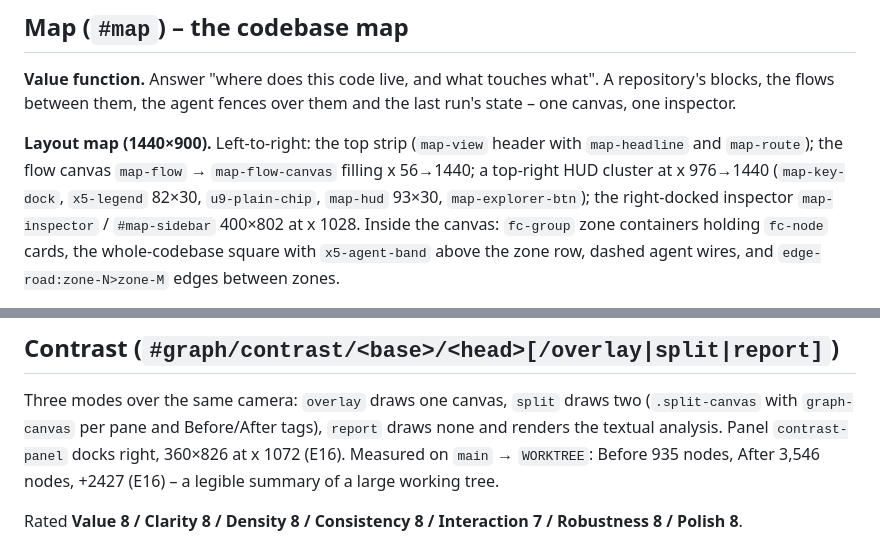
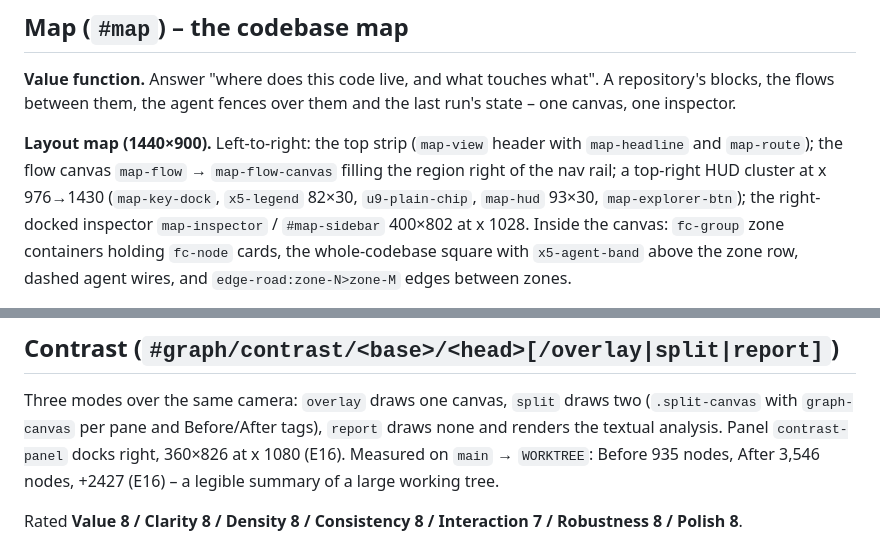
Before and after one commit to A12N4V/kula, a Markdown page: docs/ui-critique/map.md, 2 parts joined by grey strips. Rendered like a GitHub page.

Commit message:
audit6 a2: correct contrast panel x and map canvas wording

```diff
--- a/docs/ui-critique/map.md
+++ b/docs/ui-critique/map.md
@@ -53,7 +53,8 @@ the last run's state – one canvas, one inspector.
 
 **Layout map (1440×900).** Left-to-right: the top strip (`map-view` header with
 `map-headline` and `map-route`); the flow canvas `map-flow` → `map-flow-canvas`
-filling x 56→1440; a top-right HUD cluster at x 976→1440 (`map-key-dock`,
+filling the region right of the nav rail; a top-right HUD cluster at x 976→1430
+(`map-key-dock`,
 `x5-legend` 82×30, `u9-plain-chip`, `map-hud` 93×30, `map-explorer-btn`);
 the right-docked inspector `map-inspector` / `#map-sidebar` 400×802 at x 1028.
 Inside the canvas: `fc-group` zone containers holding `fc-node` cards, the
@@ -219,7 +220,7 @@ Interaction 6 / Robustness 7 / Polish 7**.
 Three modes over the same camera: `overlay` draws one canvas, `split` draws two
 (`.split-canvas` with `graph-canvas` per pane and Before/After tags), `report`
 draws none and renders the textual analysis. Panel `contrast-panel` docks right,
-360×826 at x 1072 (E16). Measured on `main` → `WORKTREE`: Before 935 nodes,
+360×826 at x 1080 (E16). Measured on `main` → `WORKTREE`: Before 935 nodes,
 After 3,546 nodes, +2427 (E16) – a legible summary of a large working tree.
 
 Rated **Value 8 / Clarity 8 / Density 8 / Consistency 8 / Interaction 7 /
```
